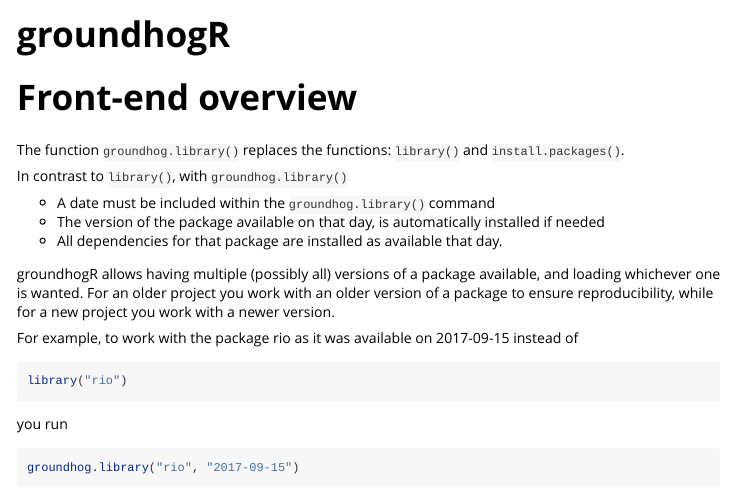
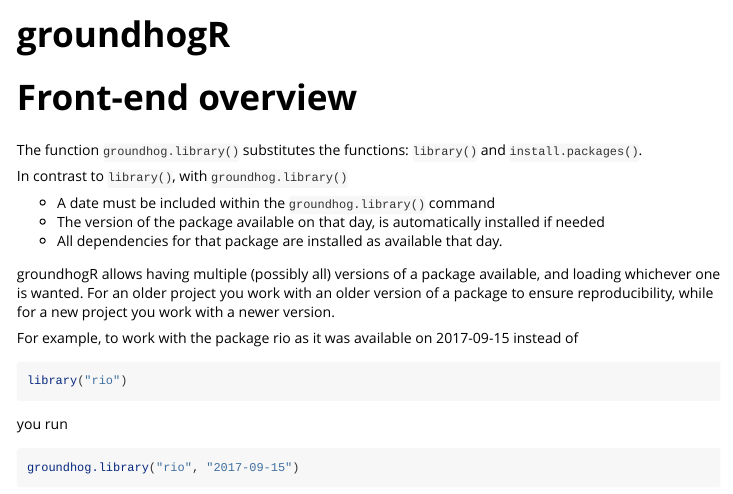
Before and after one commit to CredibilityLab/groundhog, an R Markdown document (vignettes/groundhogR.Rmd): the page in a window 1100 px wide, from its top. Rendered offline with R 4.5, knitr and Pandoc, with nearby package versions.

Commit message:
Update groundhogR.Rmd

```diff
--- a/vignettes/groundhogR.Rmd
+++ b/vignettes/groundhogR.Rmd
@@ -17,7 +17,7 @@ knitr::opts_chunk$set(
 
 # Front-end overview
 
-The function `groundhog.library()` replaces the functions: `library()` and
+The function `groundhog.library()` substitutes the functions: `library()` and
 `install.packages()`.
 
 In contrast to `library()`, with `groundhog.library()`
```
